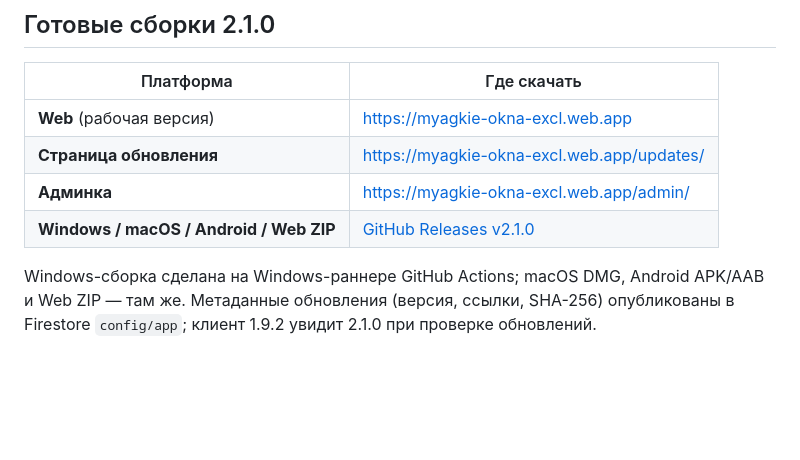
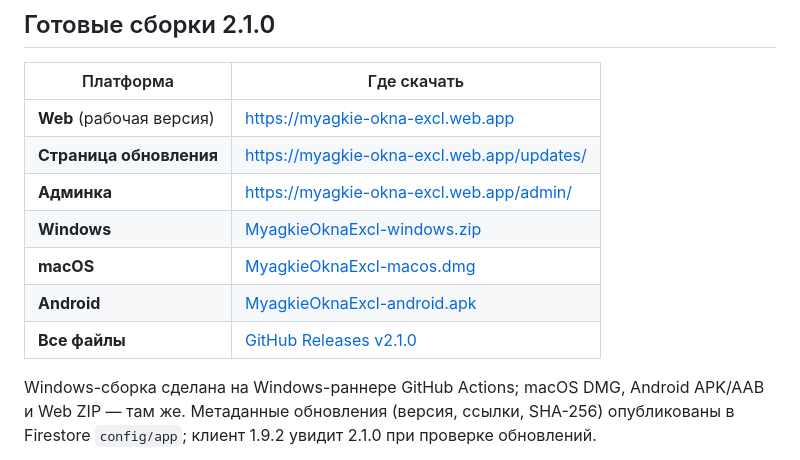
Before and after one commit to bukreevaksenia809-ship-it/myagkie-okna, a Markdown page: README.md, the part around the change. Rendered like a GitHub page; blank space fills up the shorter version.

```diff
--- a/README.md
+++ b/README.md
@@ -57,7 +57,10 @@ git-тег `myagkie-okna-1`, архивы исходников и веб-сбо
 | **Web** (рабочая версия) | https://myagkie-okna-excl.web.app |
 | **Страница обновления** | https://myagkie-okna-excl.web.app/updates/ |
 | **Админка** | https://myagkie-okna-excl.web.app/admin/ |
-| **Windows / macOS / Android / Web ZIP** | [GitHub Releases v2.1.0](https://github.com/bukreevaksenia809-ship-it/myagkie-okna/releases/tag/v2.1.0) |
+| **Windows** | [MyagkieOknaExcl-windows.zip](https://pub-0f1422253d90493ebf4b3a585b198489.r2.dev/releases/2.1.0/MyagkieOknaExcl-windows.zip) |
+| **macOS** | [MyagkieOknaExcl-macos.dmg](https://pub-0f1422253d90493ebf4b3a585b198489.r2.dev/releases/2.1.0/MyagkieOknaExcl-macos.dmg) |
+| **Android** | [MyagkieOknaExcl-android.apk](https://pub-0f1422253d90493ebf4b3a585b198489.r2.dev/releases/2.1.0/MyagkieOknaExcl-android.apk) |
+| **Все файлы** | [GitHub Releases v2.1.0](https://github.com/bukreevaksenia809-ship-it/myagkie-okna/releases/tag/v2.1.0) |
 
 Windows-сборка сделана на Windows-раннере GitHub Actions; macOS DMG, Android
 APK/AAB и Web ZIP — там же. Метаданные обновления (версия, ссылки, SHA-256)
```
Also changed, not shown: BUILD.md (+2 -2 lines).
